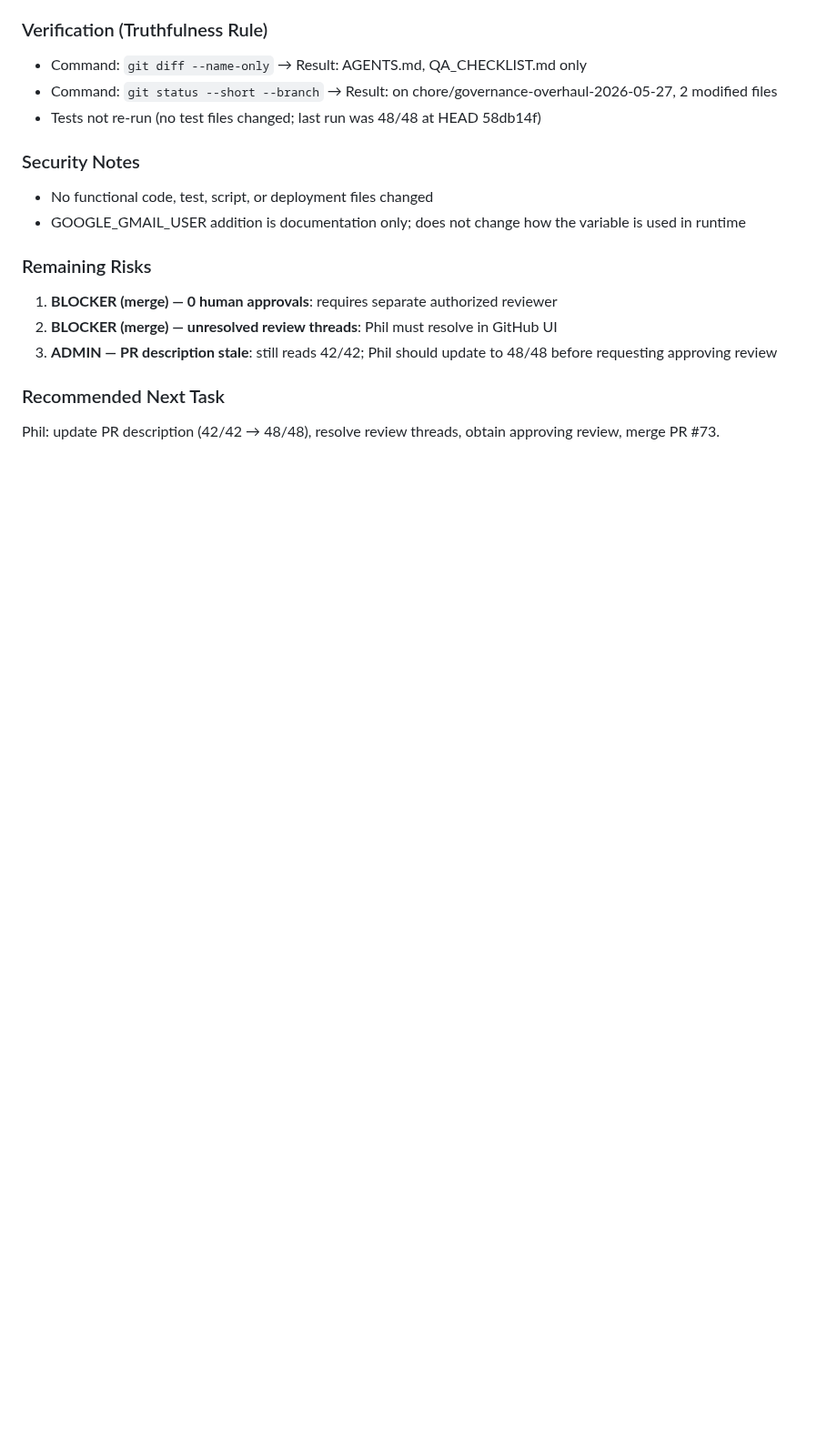
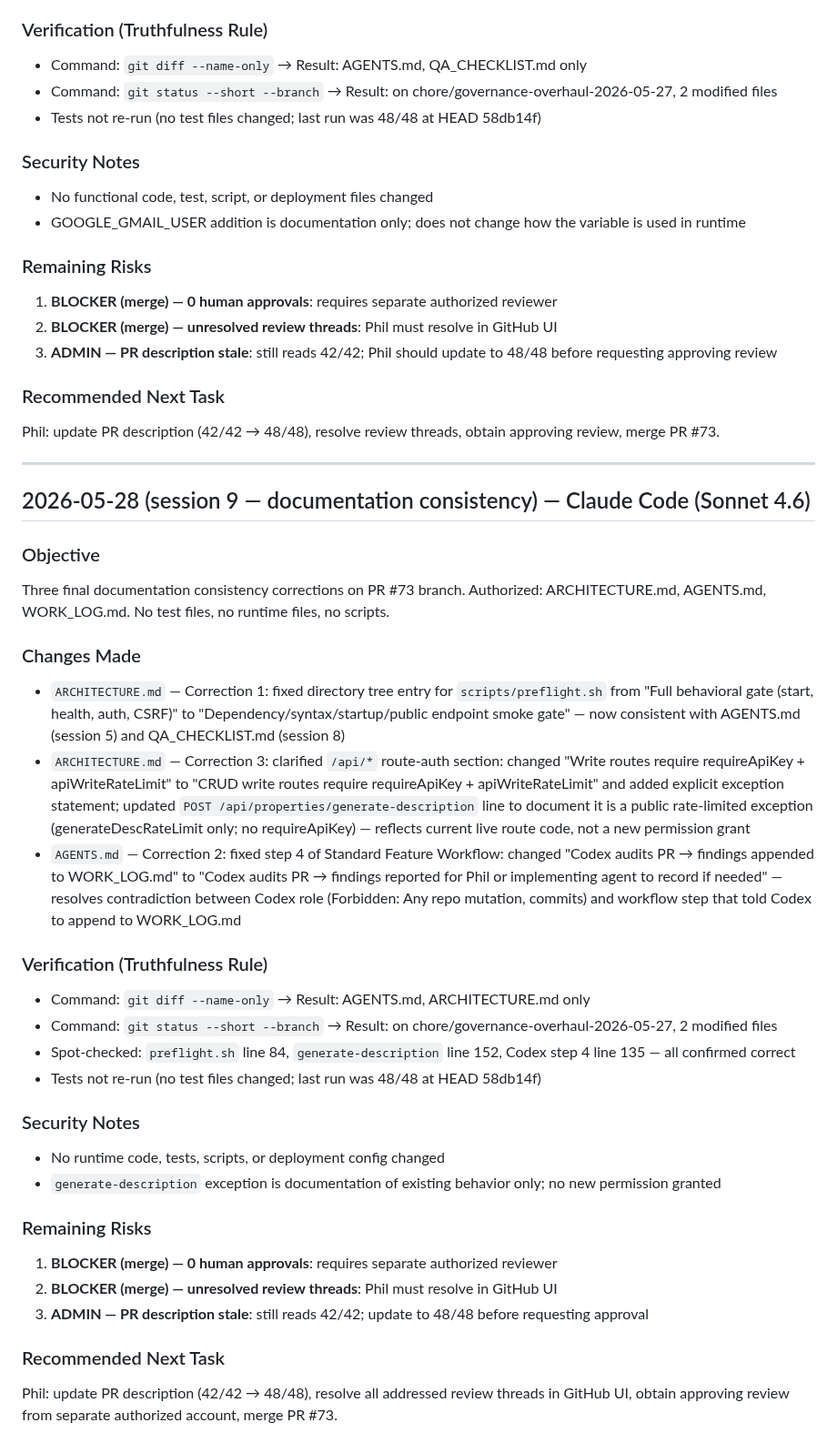
Before and after one commit to malickland-304/wv-property-intelligence, a Markdown page: WORK_LOG.md, the part around the change. Shown at 91% size. GitHub-like rendering; blank space fills up the shorter version.

Commit message:
docs(governance): fix ARCHITECTURE.md preflight/API-auth claims; fix Codex workflow contradiction
Three documentation consistency corrections:

1. ARCHITECTURE.md scripts/ tree: preflight.sh description changed from
   "Full behavioral gate (start, health, auth, CSRF)" to
   "Dependency/syntax/startup/public endpoint smoke gate" — consistent
   with corrected AGENTS.md (session 5) and QA_CHECKLIST.md (session 8)

2. AGENTS.md Standard Feature Workflow step 4: changed
   "Codex audits PR → findings appended to WORK_LOG.md" to
   "Codex audits PR → findings reported for Phil or implementing agent
   to record if needed" — resolves contradiction: Codex role table
   forbids all repo mutations/commits; the prior wording required Codex
   to mutate WORK_LOG.md

3. ARCHITECTURE.md /api/* route-auth: changed "Write routes require
   requireApiKey + apiWriteRateLimit" to "CRUD write routes require
   requireApiKey + apiWriteRateLimit" with explicit exception statement;
   generate-description line now documents it as a public rate-limited
   exception (generateDescRateLimit only; no requireApiKey) — reflects
   actual live route code, not a new permission grant

No runtime, test, script, or deployment files changed.

Co-Authored-By: Claude Sonnet 4.6 <noreply@anthropic.com>

```diff
--- a/WORK_LOG.md
+++ b/WORK_LOG.md
@@ -249,3 +249,33 @@ Two final documentation-truth corrections on PR #73. Authorized: QA_CHECKLIST.md
 
 ### Recommended Next Task
 Phil: update PR description (42/42 → 48/48), resolve review threads, obtain approving review, merge PR #73.
+
+---
+
+## 2026-05-28 (session 9 — documentation consistency) — Claude Code (Sonnet 4.6)
+
+### Objective
+Three final documentation consistency corrections on PR #73 branch. Authorized: ARCHITECTURE.md, AGENTS.md, WORK_LOG.md. No test files, no runtime files, no scripts.
+
+### Changes Made
+- `ARCHITECTURE.md` — Correction 1: fixed directory tree entry for `scripts/preflight.sh` from "Full behavioral gate (start, health, auth, CSRF)" to "Dependency/syntax/startup/public endpoint smoke gate" — now consistent with AGENTS.md (session 5) and QA_CHECKLIST.md (session 8)
+- `ARCHITECTURE.md` — Correction 3: clarified `/api/*` route-auth section: changed "Write routes require requireApiKey + apiWriteRateLimit" to "CRUD write routes require requireApiKey + apiWriteRateLimit" and added explicit exception statement; updated `POST /api/properties/generate-description` line to document it is a public rate-limited exception (generateDescRateLimit only; no requireApiKey) — reflects current live route code, not a new permission grant
+- `AGENTS.md` — Correction 2: fixed step 4 of Standard Feature Workflow: changed "Codex audits PR → findings appended to WORK_LOG.md" to "Codex audits PR → findings reported for Phil or implementing agent to record if needed" — resolves contradiction between Codex role (Forbidden: Any repo mutation, commits) and workflow step that told Codex to append to WORK_LOG.md
+
+### Verification (Truthfulness Rule)
+- Command: `git diff --name-only` → Result: AGENTS.md, ARCHITECTURE.md only
+- Command: `git status --short --branch` → Result: on chore/governance-overhaul-2026-05-27, 2 modified files
+- Spot-checked: `preflight.sh` line 84, `generate-description` line 152, Codex step 4 line 135 — all confirmed correct
+- Tests not re-run (no test files changed; last run was 48/48 at HEAD 58db14f)
+
+### Security Notes
+- No runtime code, tests, scripts, or deployment config changed
+- `generate-description` exception is documentation of existing behavior only; no new permission granted
+
+### Remaining Risks
+1. **BLOCKER (merge) — 0 human approvals**: requires separate authorized reviewer
+2. **BLOCKER (merge) — unresolved review threads**: Phil must resolve in GitHub UI
+3. **ADMIN — PR description stale**: still reads 42/42; update to 48/48 before requesting approval
+
+### Recommended Next Task
+Phil: update PR description (42/42 → 48/48), resolve all addressed review threads in GitHub UI, obtain approving review from separate authorized account, merge PR #73.
```
Also changed, not shown: AGENTS.md (+1 -1 lines), ARCHITECTURE.md (+3 -3 lines).
